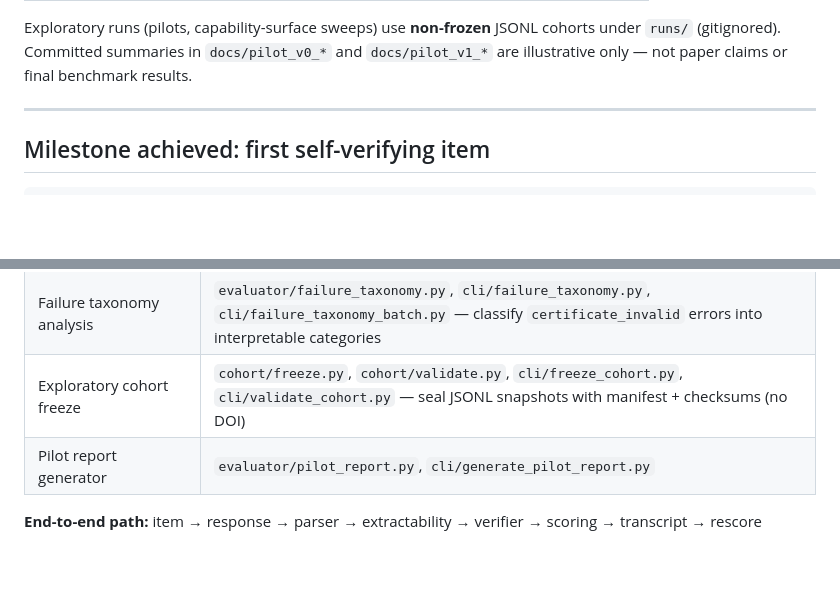
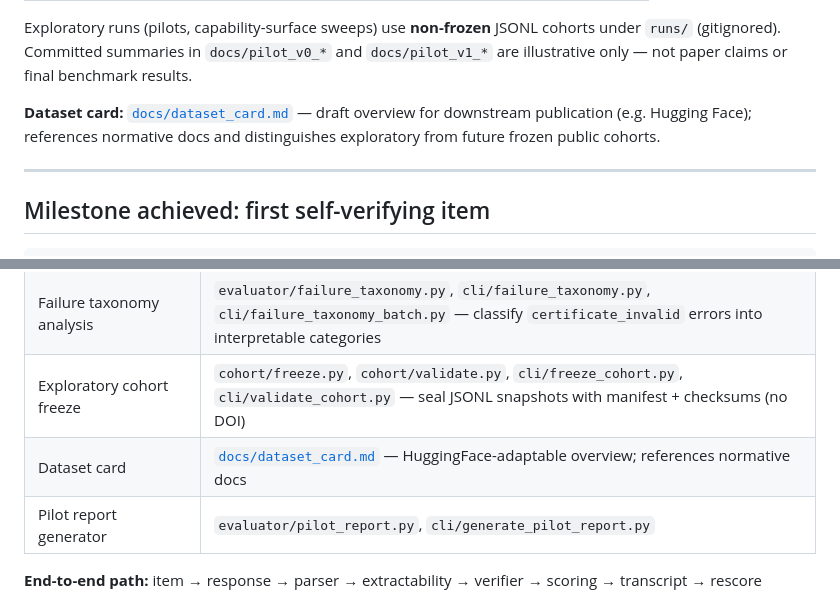
Before and after one commit to cesar-andress/fsmreasonbench, a Markdown page: PROJECT_STATUS.md, 2 parts joined by grey strips. Rendered like a GitHub page; blank space fills up the shorter version.

```diff
--- a/PROJECT_STATUS.md
+++ b/PROJECT_STATUS.md
@@ -54,6 +54,8 @@ Reported rates: `extractability_rate`, `verdict_accuracy`, `certificate_valid_ra
 | **Local Ollama (no tools)** | Exploratory model evaluation; temperature=0; not frozen |
 
 Exploratory runs (pilots, capability-surface sweeps) use **non-frozen** JSONL cohorts under `runs/` (gitignored). Committed summaries in `docs/pilot_v0_*` and `docs/pilot_v1_*` are illustrative only — not paper claims or final benchmark results.
+
+**Dataset card:** [`docs/dataset_card.md`](docs/dataset_card.md) — draft overview for downstream publication (e.g. Hugging Face); references normative docs and distinguishes exploratory from future frozen public cohorts.
 
 ---
 
@@ -122,6 +124,7 @@ generator → oracle → certificate → verifier  ✅
 | Failure inspection CLI | `evaluator/inspect_failures.py`, `cli/inspect_failures.py` — rates + per-stage failure samples |
 | Failure taxonomy analysis | `evaluator/failure_taxonomy.py`, `cli/failure_taxonomy.py`, `cli/failure_taxonomy_batch.py` — classify `certificate_invalid` errors into interpretable categories |
 | Exploratory cohort freeze | `cohort/freeze.py`, `cohort/validate.py`, `cli/freeze_cohort.py`, `cli/validate_cohort.py` — seal JSONL snapshots with manifest + checksums (no DOI) |
+| Dataset card | [`docs/dataset_card.md`](docs/dataset_card.md) — HuggingFace-adaptable overview; references normative docs |
 | Pilot report generator | `evaluator/pilot_report.py`, `cli/generate_pilot_report.py` |
 
 **End-to-end path:** item → response → parser → extractability → verifier → scoring → transcript → rescore
```
Also changed, not shown: docs/dataset_card.md (added, +373 -0 lines).
